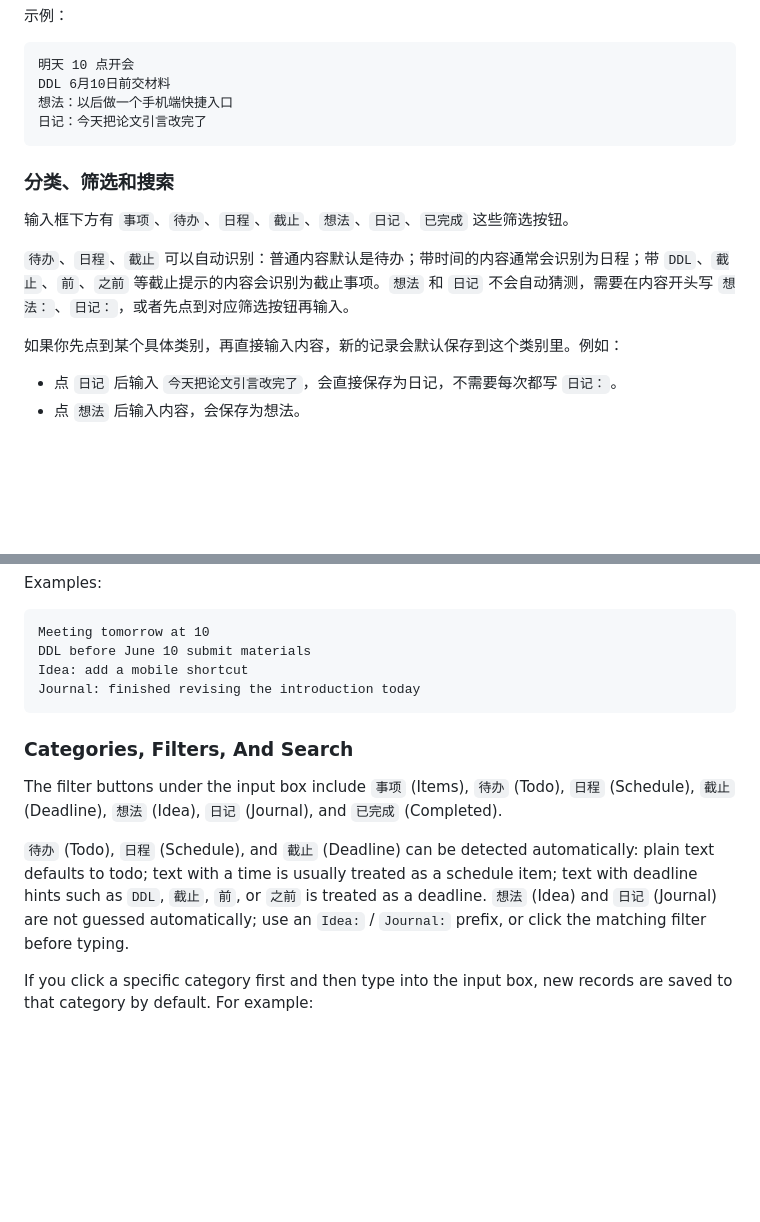
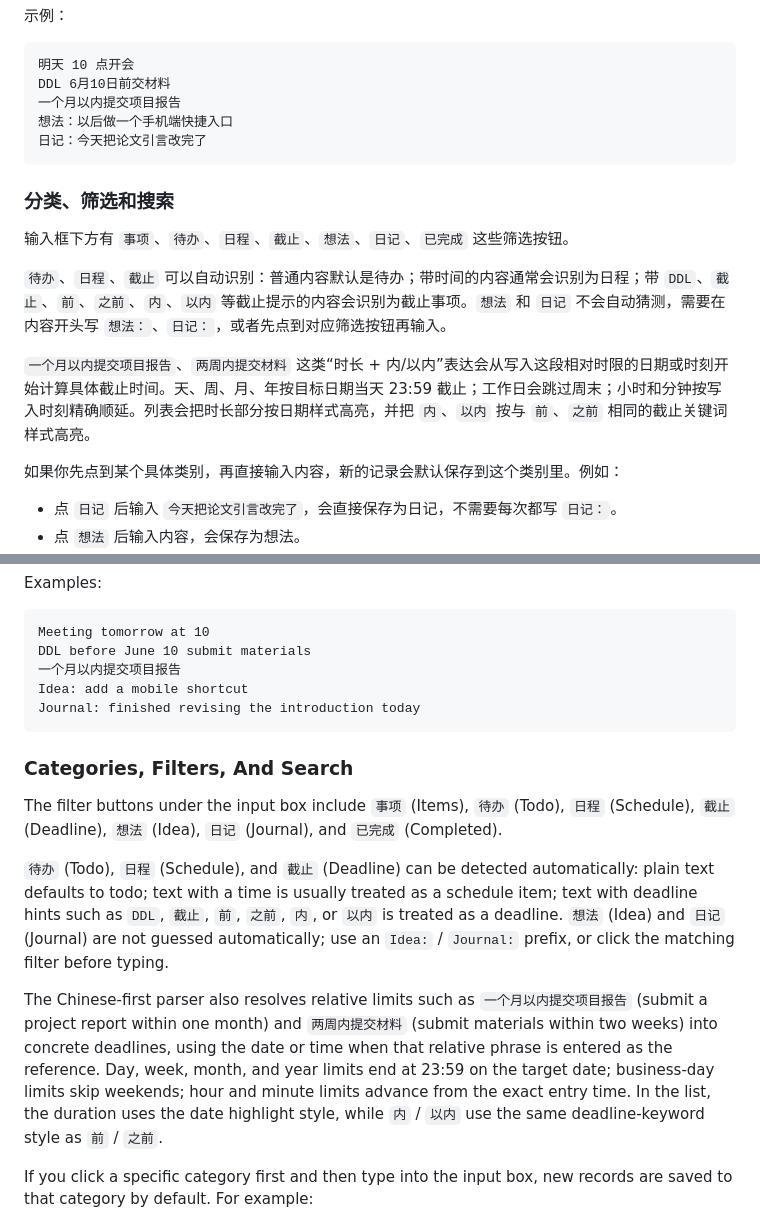
Before and after one commit to yihuhou/minimal-notes-app, a Markdown page: README.md, 2 parts joined by grey strips. Rendered like a GitHub page; blank space fills up the shorter version.

Commit message:
Document relative deadline highlighting

````diff
--- a/README.md
+++ b/README.md
@@ -33,6 +33,7 @@ No download, installation, or coding required.
 ```text
 明天 10 点开会
 DDL 6月10日前交材料
+一个月以内提交项目报告
 想法：以后做一个手机端快捷入口
 日记：今天把论文引言改完了
 ```
@@ -41,7 +42,9 @@ DDL 6月10日前交材料
 
 输入框下方有 `事项`、`待办`、`日程`、`截止`、`想法`、`日记`、`已完成` 这些筛选按钮。
 
-`待办`、`日程`、`截止` 可以自动识别：普通内容默认是待办；带时间的内容通常会识别为日程；带 `DDL`、`截止`、`前`、`之前` 等截止提示的内容会识别为截止事项。`想法` 和 `日记` 不会自动猜测，需要在内容开头写 `想法：`、`日记：`，或者先点到对应筛选按钮再输入。
+`待办`、`日程`、`截止` 可以自动识别：普通内容默认是待办；带时间的内容通常会识别为日程；带 `DDL`、`截止`、`前`、`之前`、`内`、`以内` 等截止提示的内容会识别为截止事项。`想法` 和 `日记` 不会自动猜测，需要在内容开头写 `想法：`、`日记：`，或者先点到对应筛选按钮再输入。
+
+`一个月以内提交项目报告`、`两周内提交材料` 这类“时长 + 内/以内”表达会从写入这段相对时限的日期或时刻开始计算具体截止时间。天、周、月、年按目标日期当天 23:59 截止；工作日会跳过周末；小时和分钟按写入时刻精确顺延。列表会把时长部分按日期样式高亮，并把 `内`、`以内` 按与 `前`、`之前` 相同的截止关键词样式高亮。
 
 如果你先点到某个具体类别，再直接输入内容，新的记录会默认保存到这个类别里。例如：
 
@@ -366,6 +369,7 @@ Examples:
 ```text
 Meeting tomorrow at 10
 DDL before June 10 submit materials
+一个月以内提交项目报告
 Idea: add a mobile shortcut
 Journal: finished revising the introduction today
 ```
@@ -374,7 +378,9 @@ Journal: finished revising the introduction today
 
 The filter buttons under the input box include `事项` (Items), `待办` (Todo), `日程` (Schedule), `截止` (Deadline), `想法` (Idea), `日记` (Journal), and `已完成` (Completed).
 
-`待办` (Todo), `日程` (Schedule), and `截止` (Deadline) can be detected automatically: plain text defaults to todo; text with a time is usually treated as a schedule item; text with deadline hints such as `DDL`, `截止`, `前`, or `之前` is treated as a deadline. `想法` (Idea) and `日记` (Journal) are not guessed automatically; use an `Idea:` / `Journal:` prefix, or click the matching filter before typing.
+`待办` (Todo), `日程` (Schedule), and `截止` (Deadline) can be detected automatically: plain text defaults to todo; text with a time is usually treated as a schedule item; text with deadline hints such as `DDL`, `截止`, `前`, `之前`, `内`, or `以内` is treated as a deadline. `想法` (Idea) and `日记` (Journal) are not guessed automatically; use an `Idea:` / `Journal:` prefix, or click the matching filter before typing.
+
+The Chinese-first parser also resolves relative limits such as `一个月以内提交项目报告` (submit a project report within one month) and `两周内提交材料` (submit materials within two weeks) into concrete deadlines, using the date or time when that relative phrase is entered as the reference. Day, week, month, and year limits end at 23:59 on the target date; business-day limits skip weekends; hour and minute limits advance from the exact entry time. In the list, the duration uses the date highlight style, while `内` / `以内` use the same deadline-keyword style as `前` / `之前`.
 
 If you click a specific category first and then type into the input box, new records are saved to that category by default. For example:
 
````
